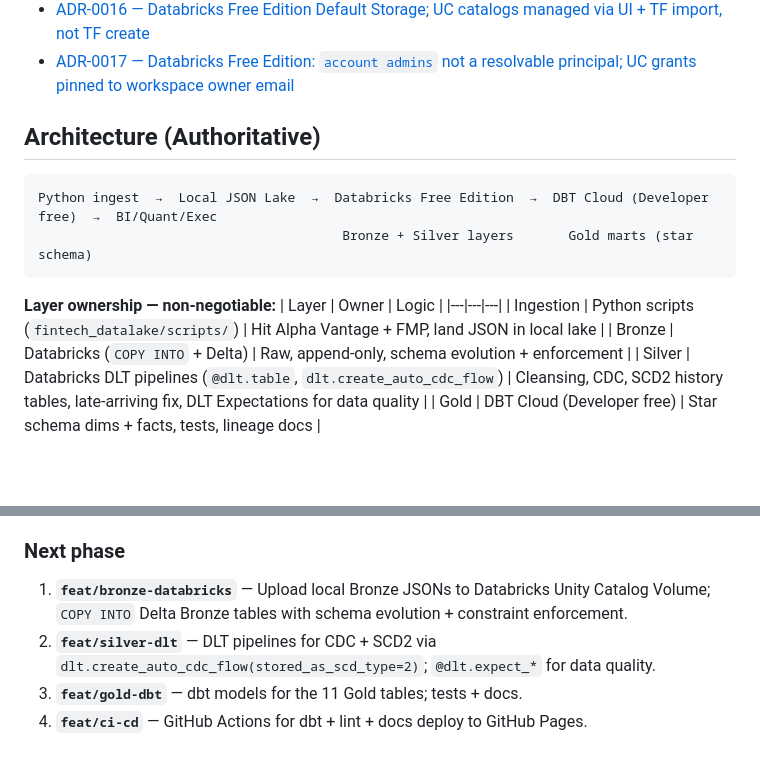
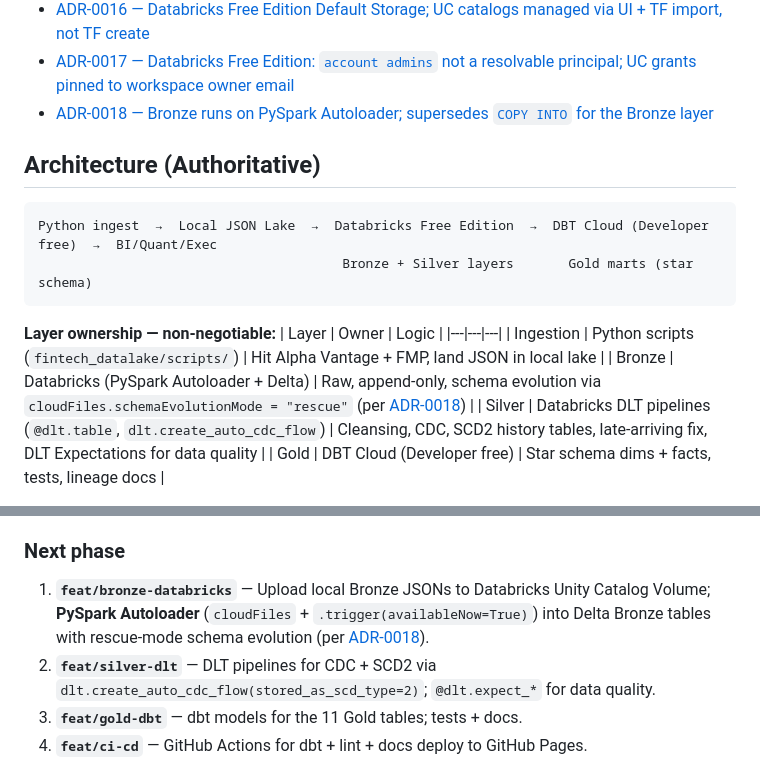
Before and after one commit to pangamu1/fintech-medallion-portfolio, a Markdown page: CLAUDE.md, 2 parts joined by grey strips. Drawn GitHub-style; blank space fills up the shorter version.

````diff
--- a/CLAUDE.md
+++ b/CLAUDE.md
@@ -41,6 +41,7 @@ Currently published:
 - [ADR-0015 — dbt Cloud Developer-plan API is usable; dbt Cloud TF management deferred to dedicated branch](docs/adr/0015-dbt-cloud-developer-api-usable.md)
 - [ADR-0016 — Databricks Free Edition Default Storage; UC catalogs managed via UI + TF import, not TF create](docs/adr/0016-free-edition-default-storage-workaround.md)
 - [ADR-0017 — Databricks Free Edition: `account admins` not a resolvable principal; UC grants pinned to workspace owner email](docs/adr/0017-free-edition-account-admins-principal-unavailable.md)
+- [ADR-0018 — Bronze runs on PySpark Autoloader; supersedes `COPY INTO` for the Bronze layer](docs/adr/0018-bronze-pyspark-autoloader-supersedes-copy-into.md)
 
 ## Architecture (Authoritative)
 ```
@@ -52,7 +53,7 @@ Python ingest  →  Local JSON Lake  →  Databricks Free Edition  →  DBT Clou
 | Layer | Owner | Logic |
 |---|---|---|
 | Ingestion | Python scripts (`fintech_datalake/scripts/`) | Hit Alpha Vantage + FMP, land JSON in local lake |
-| Bronze | Databricks (`COPY INTO` + Delta) | Raw, append-only, schema evolution + enforcement |
+| Bronze | Databricks (PySpark Autoloader + Delta) | Raw, append-only, schema evolution via `cloudFiles.schemaEvolutionMode = "rescue"` (per [ADR-0018](docs/adr/0018-bronze-pyspark-autoloader-supersedes-copy-into.md)) |
 | Silver | Databricks DLT pipelines (`@dlt.table`, `dlt.create_auto_cdc_flow`) | Cleansing, CDC, SCD2 history tables, late-arriving fix, DLT Expectations for data quality |
 | Gold | DBT Cloud (Developer free) | Star schema dims + facts, tests, lineage docs |
 
@@ -179,7 +180,7 @@ If the user's intent or the API's behavior is unclear, use AskUserQuestion or ha
 - GitHub: unlimited Actions minutes for public repos
 
 ### Next phase
-1. **`feat/bronze-databricks`** — Upload local Bronze JSONs to Databricks Unity Catalog Volume; `COPY INTO` Delta Bronze tables with schema evolution + constraint enforcement.
+1. **`feat/bronze-databricks`** — Upload local Bronze JSONs to Databricks Unity Catalog Volume; **PySpark Autoloader** (`cloudFiles` + `.trigger(availableNow=True)`) into Delta Bronze tables with rescue-mode schema evolution (per [ADR-0018](docs/adr/0018-bronze-pyspark-autoloader-supersedes-copy-into.md)).
 2. **`feat/silver-dlt`** — DLT pipelines for CDC + SCD2 via `dlt.create_auto_cdc_flow(stored_as_scd_type=2)`; `@dlt.expect_*` for data quality.
 3. **`feat/gold-dbt`** — dbt models for the 11 Gold tables; tests + docs.
 4. **`feat/ci-cd`** — GitHub Actions for dbt + lint + docs deploy to GitHub Pages.
````
Also changed, not shown: docs/adr/0002-medallion-layer-ownership.md (+1 -1 lines), docs/adr/0018-bronze-pyspark-autoloader-supersedes-copy-into.md (added, +98 -0 lines).
